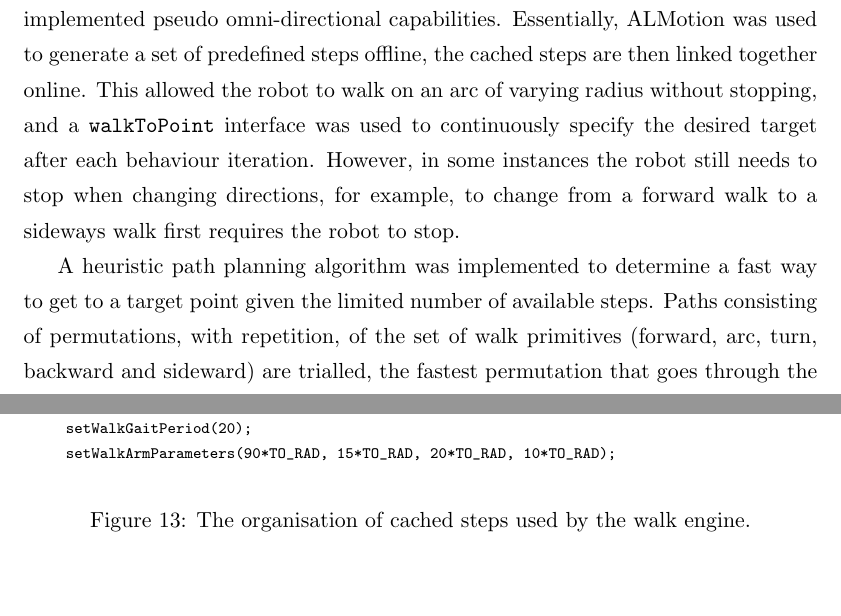
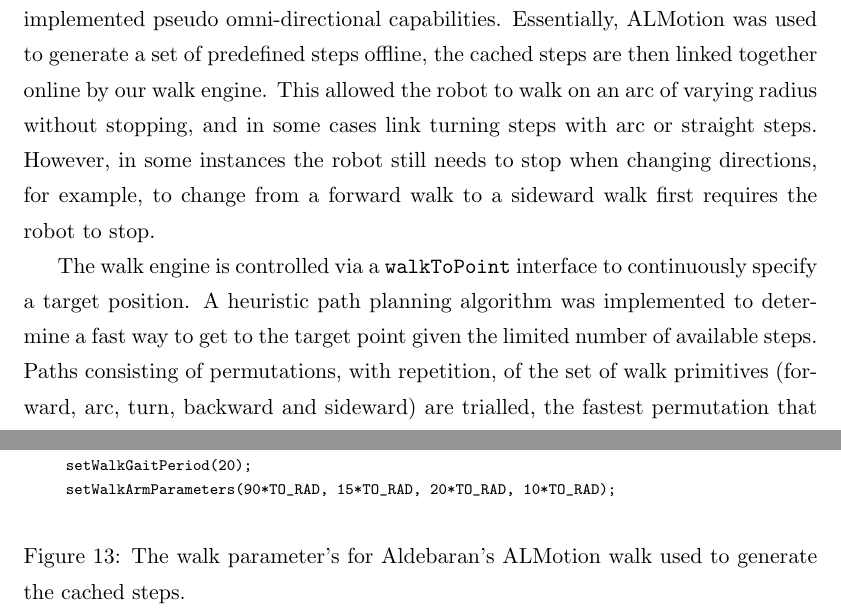
Before and after one commit to NUbots/teamreport, a LaTeX thesis (NUbotReport2009.tex, which reads locomotion.tex): two parts of pages 29 and 31 of 36, joined at a grey line, cut so that both start at the same text, the shorter picture padded with empty space. Compiled offline with pdfLaTeX.

Commit message:
Small changes for locomotion.

```diff
--- a/locomotion.tex
+++ b/locomotion.tex
@@ -1,8 +1,8 @@
 \section{Locomotion}
 
-The walk used at RoboCup 2009 was a modified version of Aldebaran's walk that implemented pseudo omni-directional capabilities. Essentially, ALMotion was used to generate a set of predefined steps offline, the cached steps are then linked together online. This allowed the robot to walk on an arc of varying radius without stopping, and a \texttt{walkToPoint} interface was used to continuously specify the desired target after each behaviour iteration. However, in some instances the robot still needs to stop when changing directions, for example, to change from a forward walk to a sideways walk first requires the robot to stop.
+The walk used at RoboCup 2009 was a modified version of Aldebaran's walk that implemented pseudo omni-directional capabilities. Essentially, ALMotion was used to generate a set of predefined steps offline, the cached steps are then linked together online by our walk engine. This allowed the robot to walk on an arc of varying radius without stopping, and in some cases link turning steps with arc or straight steps. However, in some instances the robot still needs to stop when changing directions, for example, to change from a forward walk to a sideward walk first requires the robot to stop.
 
-A heuristic path planning algorithm was implemented to determine a fast way to get to a target point given the limited number of available steps. Paths consisting of permutations, with repetition, of the set of walk primitives (forward, arc, turn, backward and sideward) are trialled, the fastest permutation that goes through the desired target with the desired orientation is chosen. This process is repeated every time a new step is required, and the step which best implements the chosen path become the next step.
+The walk engine is controlled via a \texttt{walkToPoint} interface to continuously specify a target position. A heuristic path planning algorithm was implemented to determine a fast way to get to the target point given the limited number of available steps. Paths consisting of permutations, with repetition, of the set of walk primitives (forward, arc, turn, backward and sideward) are trialled, the fastest permutation that goes through the desired target with the desired orientation is chosen. This process is repeated every time a new step is required, and the step which best implements the chosen path become the next step.
 
 The source code for the walk engine is available as a standalone module at \href{http://github.com/soneoed/naowalkoptimiser}{http://github.com/soneoed/naowalkoptimiser}. The source release includes many things; the code to generate and cache the steps, the code for the walk engine itself, the scripted motion files for kicks, getups and saves, the fall-preservation control, and code used to optimise the joint stiffnesses as a function of gait cycle (along with the associated laser scanner robot tracking).
 
@@ -68,7 +68,7 @@ Each walk primitive has its own set of slightly different walk parameters, and i
 		   setWalkGaitPeriod(20);
 		   setWalkArmParameters(90*TO_RAD, 15*TO_RAD, 20*TO_RAD, 10*TO_RAD);
 		\end{verbatim}}
-		\caption{The organisation of cached steps used by the walk engine.}
+		\caption{The walk parameter's for Aldebaran's ALMotion walk used to generate the cached steps.}
 		\label{fig:LocomotionWalkParameters}
 	\end{center}
 \end{figure}
```
Also changed, not shown: locomotion.tex (4 more changed lines).
